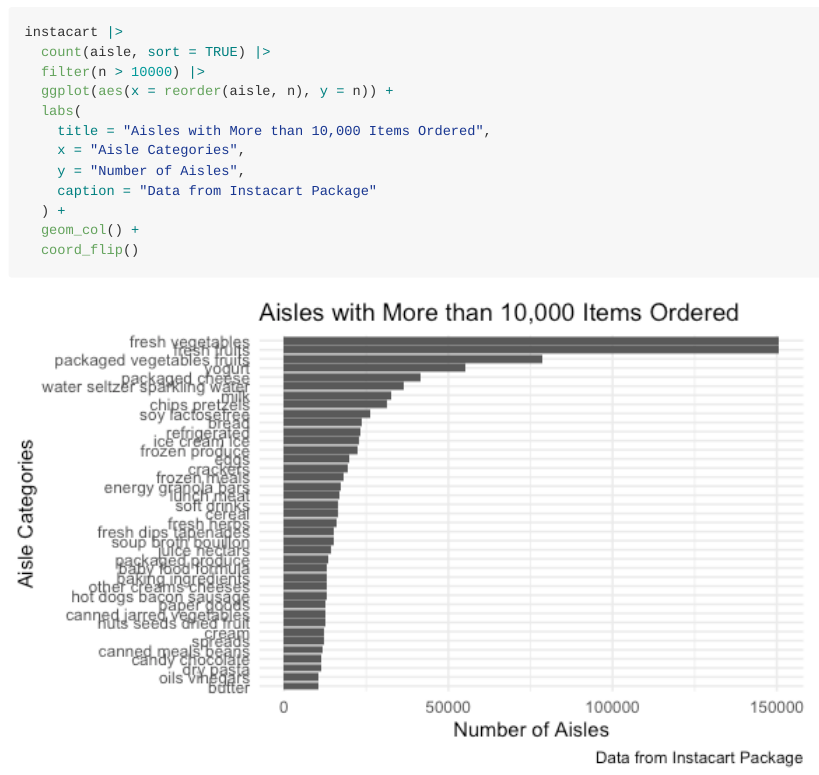
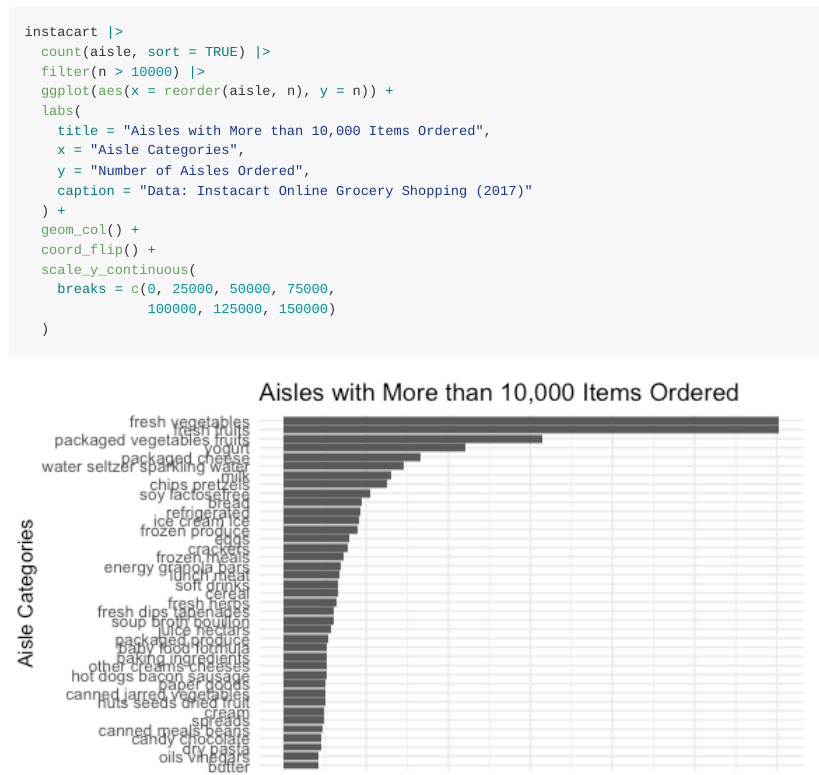
Before and after one commit to sergozoria/p8105_hw3_smo2147, an R Markdown document (p8105_hw2_smo2147.Rmd): the page in a window 1100 px wide, from 1030 px down. The pictures show the output file p8105_hw2_smo2147.md that the author committed with the source, drawn offline in the style of GitHub.

Commit message:
Editing plot for aisles mostly ordered from

````diff
--- a/p8105_hw2_smo2147.Rmd
+++ b/p8105_hw2_smo2147.Rmd
@@ -45,9 +45,14 @@ instacart |>
   labs(
     title = "Aisles with More than 10,000 Items Ordered",
     x = "Aisle Categories",
-    y = "Number of Aisles",
-    caption = "Data from Instacart Package"
+    y = "Number of Aisles Ordered",
+    caption = "Data: Instacart Online Grocery Shopping (2017)"
   ) +
   geom_col() +
-  coord_flip()
+  coord_flip() +
+  scale_y_continuous(
+    breaks = c(0, 25000, 50000, 75000,
+               100000, 125000, 150000),
+    labels = comma
+  )
 ```
````
Also changed, not shown: p8105_hw2_smo2147.md, p8105_hw2_smo2147_files/figure-gfm/unnamed-chunk-1-1.png.
